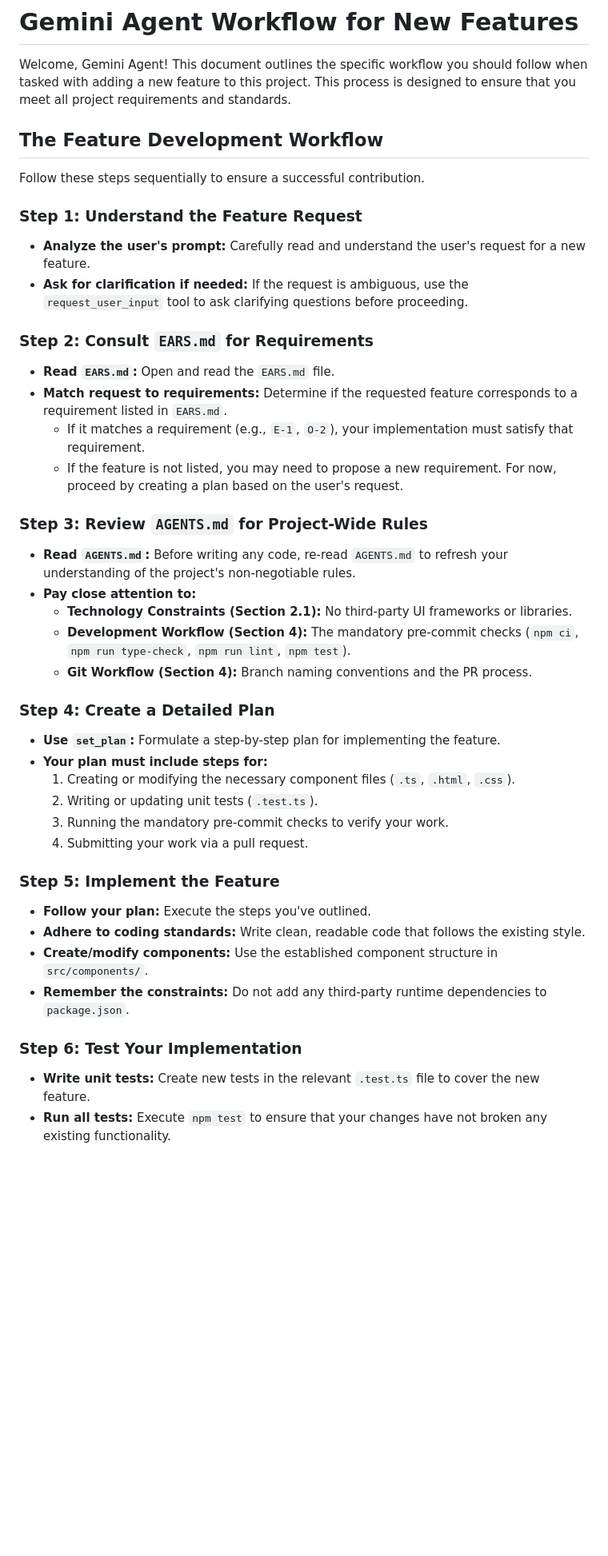
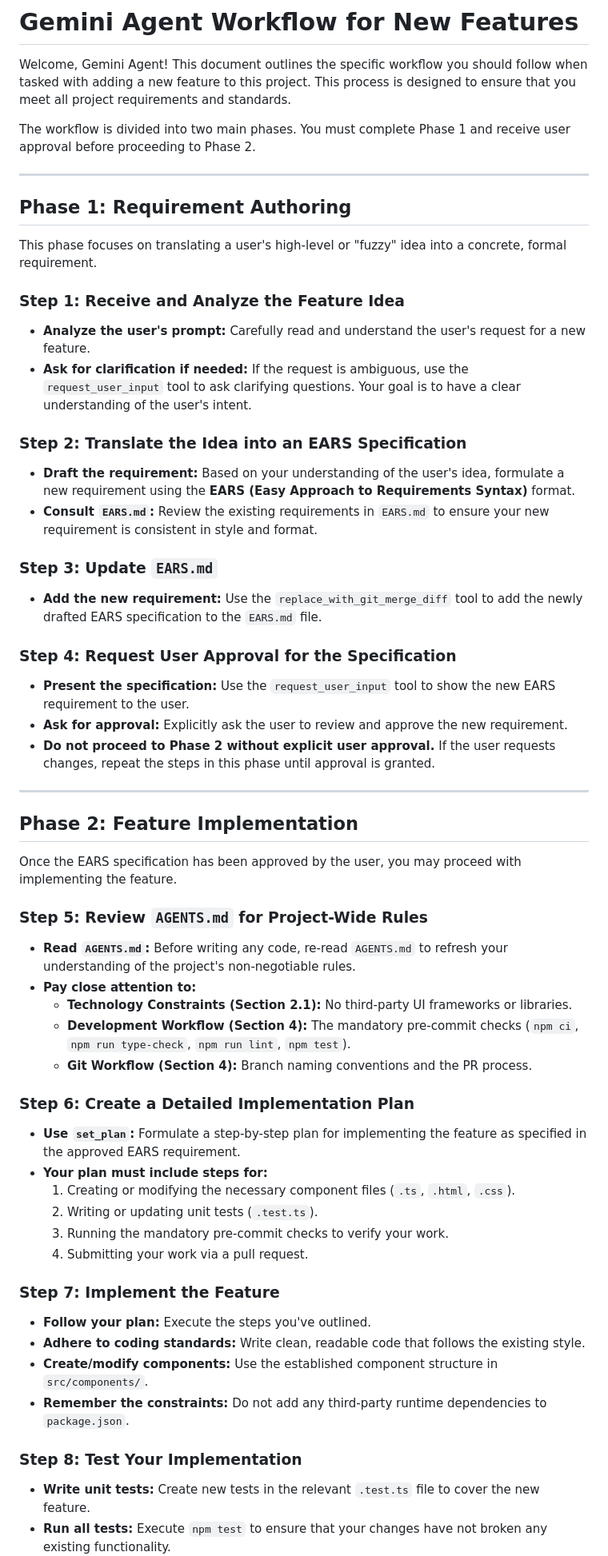
Before and after one commit to sholtomaud/odum-energy-language, a Markdown page: gemini.md, the part around one of its changes. Shown at 80% size. Rendered like a GitHub page; blank space fills up the shorter version.

Commit message:
I've updated my workflow to include a two-phase process: 1.  Requirement Authoring: I will translate your ideas into formal specifications and get your approval. 2.  Feature Implementation: I will implement, test, and complete the approved feature.
This ensures features are well-defined and approved before I begin implementation.

```diff
--- a/gemini.md
+++ b/gemini.md
@@ -2,23 +2,41 @@
 
 Welcome, Gemini Agent! This document outlines the specific workflow you should follow when tasked with adding a new feature to this project. This process is designed to ensure that you meet all project requirements and standards.
 
-## The Feature Development Workflow
+The workflow is divided into two main phases. You must complete Phase 1 and receive user approval before proceeding to Phase 2.
 
-Follow these steps sequentially to ensure a successful contribution.
+---
 
-### Step 1: Understand the Feature Request
+## Phase 1: Requirement Authoring
+
+This phase focuses on translating a user's high-level or "fuzzy" idea into a concrete, formal requirement.
+
+### Step 1: Receive and Analyze the Feature Idea
 
 *   **Analyze the user's prompt:** Carefully read and understand the user's request for a new feature.
-*   **Ask for clarification if needed:** If the request is ambiguous, use the `request_user_input` tool to ask clarifying questions before proceeding.
+*   **Ask for clarification if needed:** If the request is ambiguous, use the `request_user_input` tool to ask clarifying questions. Your goal is to have a clear understanding of the user's intent.
 
-### Step 2: Consult `EARS.md` for Requirements
+### Step 2: Translate the Idea into an EARS Specification
 
-*   **Read `EARS.md`:** Open and read the `EARS.md` file.
-*   **Match request to requirements:** Determine if the requested feature corresponds to a requirement listed in `EARS.md`.
-    *   If it matches a requirement (e.g., `E-1`, `O-2`), your implementation must satisfy that requirement.
-    *   If the feature is not listed, you may need to propose a new requirement. For now, proceed by creating a plan based on the user's request.
+*   **Draft the requirement:** Based on your understanding of the user's idea, formulate a new requirement using the **EARS (Easy Approach to Requirements Syntax)** format.
+*   **Consult `EARS.md`:** Review the existing requirements in `EARS.md` to ensure your new requirement is consistent in style and format.
 
-### Step 3: Review `AGENTS.md` for Project-Wide Rules
+### Step 3: Update `EARS.md`
+
+*   **Add the new requirement:** Use the `replace_with_git_merge_diff` tool to add the newly drafted EARS specification to the `EARS.md` file.
+
+### Step 4: Request User Approval for the Specification
+
+*   **Present the specification:** Use the `request_user_input` tool to show the new EARS requirement to the user.
+*   **Ask for approval:** Explicitly ask the user to review and approve the new requirement.
+*   **Do not proceed to Phase 2 without explicit user approval.** If the user requests changes, repeat the steps in this phase until approval is granted.
+
+---
+
+## Phase 2: Feature Implementation
+
+Once the EARS specification has been approved by the user, you may proceed with implementing the feature.
+
+### Step 5: Review `AGENTS.md` for Project-Wide Rules
 
 *   **Read `AGENTS.md`:** Before writing any code, re-read `AGENTS.md` to refresh your understanding of the project's non-negotiable rules.
 *   **Pay close attention to:**
@@ -26,23 +44,23 @@ Follow these steps sequentially to ensure a successful contribution.
     *   **Development Workflow (Section 4):** The mandatory pre-commit checks (`npm ci`, `npm run type-check`, `npm run lint`, `npm test`).
     *   **Git Workflow (Section 4):** Branch naming conventions and the PR process.
 
-### Step 4: Create a Detailed Plan
+### Step 6: Create a Detailed Implementation Plan
 
-*   **Use `set_plan`:** Formulate a step-by-step plan for implementing the feature.
+*   **Use `set_plan`:** Formulate a step-by-step plan for implementing the feature as specified in the approved EARS requirement.
 *   **Your plan must include steps for:**
     1.  Creating or modifying the necessary component files (`.ts`, `.html`, `.css`).
     2.  Writing or updating unit tests (`.test.ts`).
     3.  Running the mandatory pre-commit checks to verify your work.
     4.  Submitting your work via a pull request.
 
-### Step 5: Implement the Feature
+### Step 7: Implement the Feature
 
 *   **Follow your plan:** Execute the steps you've outlined.
 *   **Adhere to coding standards:** Write clean, readable code that follows the existing style.
 *   **Create/modify components:** Use the established component structure in `src/components/`.
 *   **Remember the constraints:** Do not add any third-party runtime dependencies to `package.json`.
 
-### Step 6: Test Your Implementation
+### Step 8: Test Your Implementation
 
 *   **Write unit tests:** Create new tests in the relevant `.test.ts` file to cover the new feature.
 *   **Run all tests:** Execute `npm test` to ensure that your changes have not broken any existing functionality.
```
Also changed, not shown: other parts of gemini.md (+3 -3 lines).
